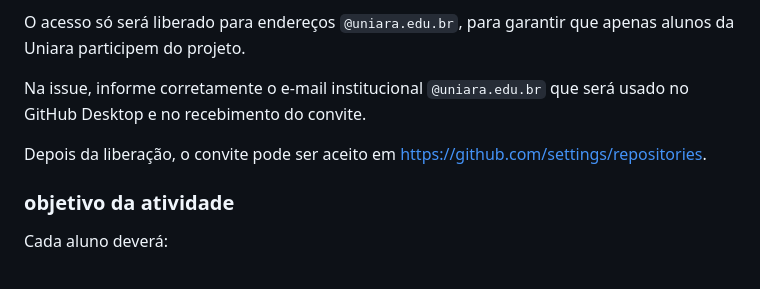
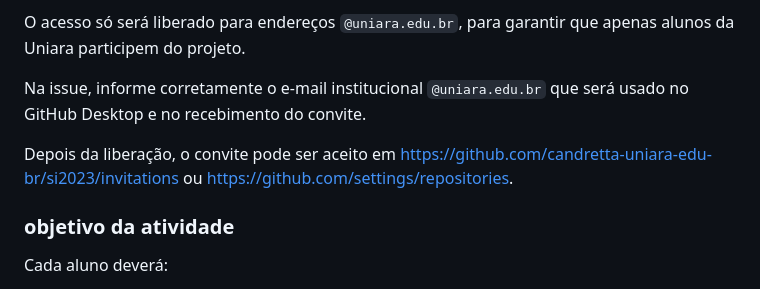
Before and after one commit to candretta-uniara-edu-br/si2023, a Markdown page: README.md, the part around the change. Drawn GitHub-style.

Commit message:
Novos links

```diff
--- a/README.md
+++ b/README.md
@@ -12,7 +12,7 @@ O acesso só será liberado para endereços `@uniara.edu.br`, para garantir que
 
 Na issue, informe corretamente o e-mail institucional `@uniara.edu.br` que será usado no GitHub Desktop e no recebimento do convite.
 
-Depois da liberação, o convite pode ser aceito em https://github.com/settings/repositories.
+Depois da liberação, o convite pode ser aceito em https://github.com/candretta-uniara-edu-br/si2023/invitations ou https://github.com/settings/repositories.
 
 ### objetivo da atividade
 
```
